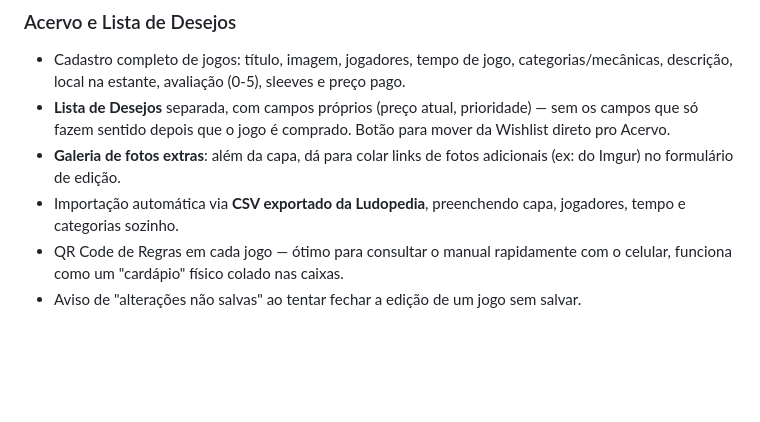
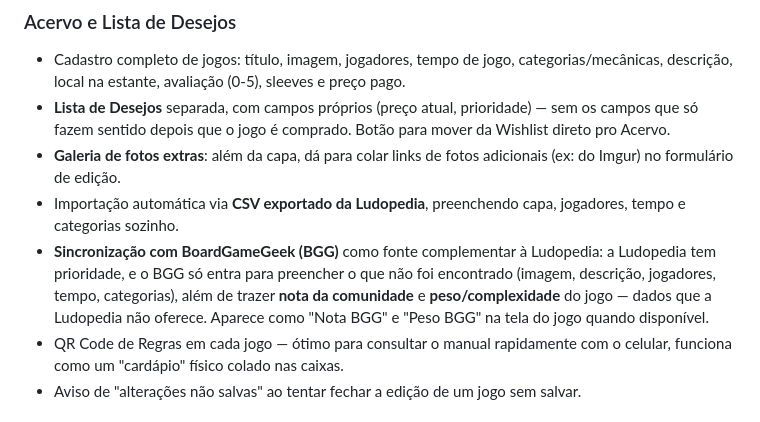
Before and after one commit to gabrielultimatex/Acervo-de-Jogos, a Markdown page: README.md, the part around the change. GitHub-like rendering; blank space fills up the shorter version.

```diff
--- a/README.md
+++ b/README.md
@@ -40,6 +40,7 @@ Para que as alterações sejam salvas e apareçam em todos os dispositivos da fa
 - **Lista de Desejos** separada, com campos próprios (preço atual, prioridade) — sem os campos que só fazem sentido depois que o jogo é comprado. Botão para mover da Wishlist direto pro Acervo.
 - **Galeria de fotos extras**: além da capa, dá para colar links de fotos adicionais (ex: do Imgur) no formulário de edição.
 - Importação automática via **CSV exportado da Ludopedia**, preenchendo capa, jogadores, tempo e categorias sozinho.
+- **Sincronização com BoardGameGeek (BGG)** como fonte complementar à Ludopedia: a Ludopedia tem prioridade, e o BGG só entra para preencher o que não foi encontrado (imagem, descrição, jogadores, tempo, categorias), além de trazer **nota da comunidade** e **peso/complexidade** do jogo — dados que a Ludopedia não oferece. Aparece como "Nota BGG" e "Peso BGG" na tela do jogo quando disponível.
 - QR Code de Regras em cada jogo — ótimo para consultar o manual rapidamente com o celular, funciona como um "cardápio" físico colado nas caixas.
 - Aviso de "alterações não salvas" ao tentar fechar a edição de um jogo sem salvar.
 
```
